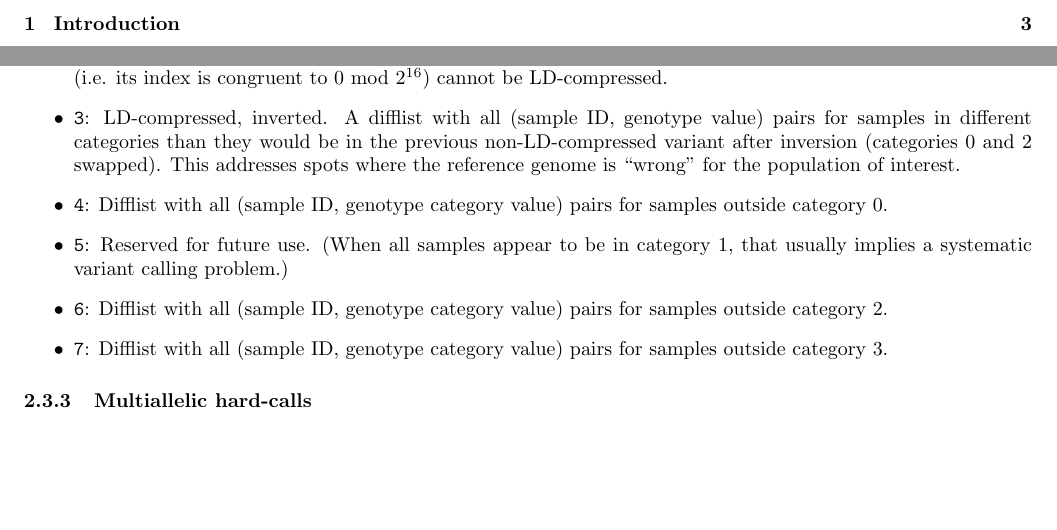
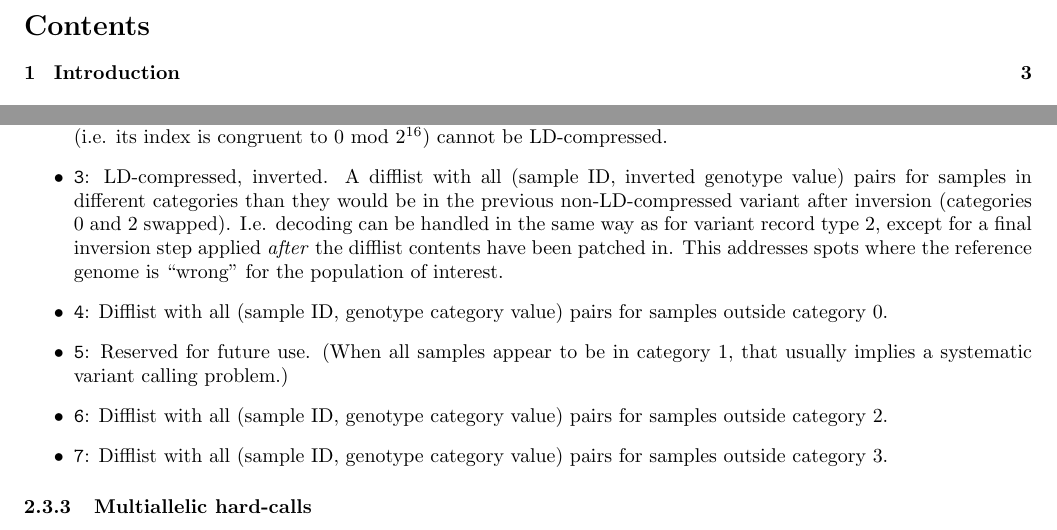
Before and after one commit to chrchang/plink-ng, a LaTeX document (pgen_spec/pgen_spec.tex): two parts of pages 2 and 8 of 14, joined at a grey line, cut at the place of the change, the shorter picture padded with empty space. Compiled offline with pdfLaTeX.

Commit message:
Specify ordering of inversion and difflist application for variant record type 3.

```diff
--- a/pgen_spec/pgen_spec.tex
+++ b/pgen_spec/pgen_spec.tex
@@ -415,10 +415,12 @@ used on the resulting packed array.
   block (i.e. its index is congruent to 0 mod $2^{16}$) cannot be
   LD-compressed.
 \item \texttt{3}: LD-compressed, inverted.  A difflist with all (sample ID,
-  genotype value) pairs for samples in different categories than they would be
-  in the previous non-LD-compressed variant after inversion (categories 0 and 2
-  swapped).  This addresses spots where the reference genome is ``wrong'' for
-  the population of interest.
+  inverted genotype value) pairs for samples in different categories than they
+  would be in the previous non-LD-compressed variant after inversion
+  (categories 0 and 2 swapped).  I.e. decoding can be handled in the same way
+  as for variant record type 2, except for a final inversion step applied
+  \textit{after} the difflist contents have been patched in.  This addresses
+  spots where the reference genome is ``wrong'' for the population of interest.
 \item \texttt{4}: Difflist with all (sample ID, genotype category value) pairs
   for samples outside category 0.
 \item \texttt{5}: Reserved for future use.  (When all samples appear to be in
```
Also changed, not shown: pgen_spec/pgen_spec.pdf.
